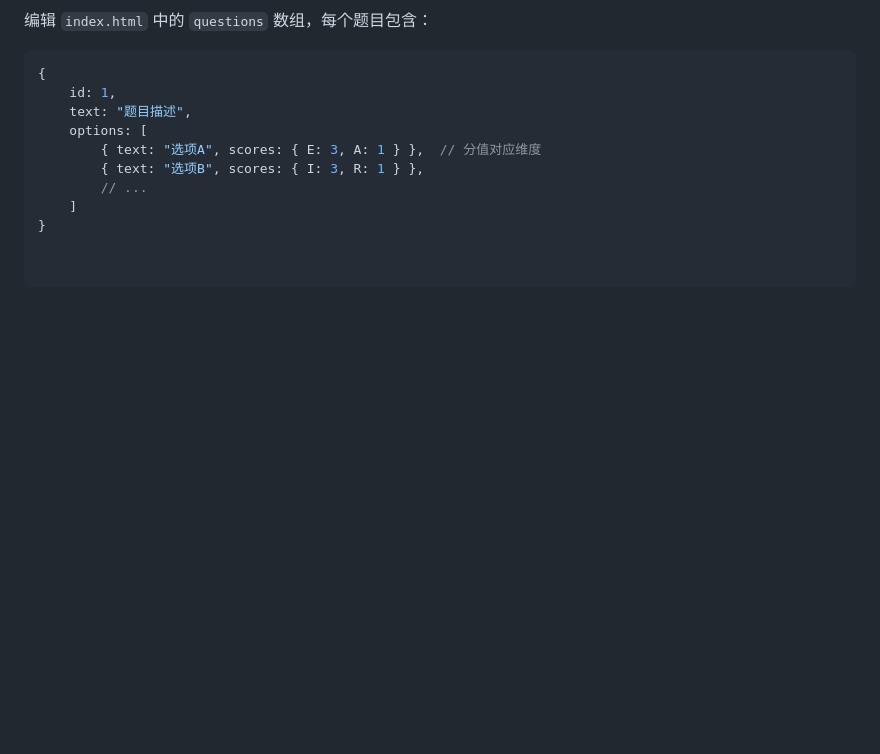
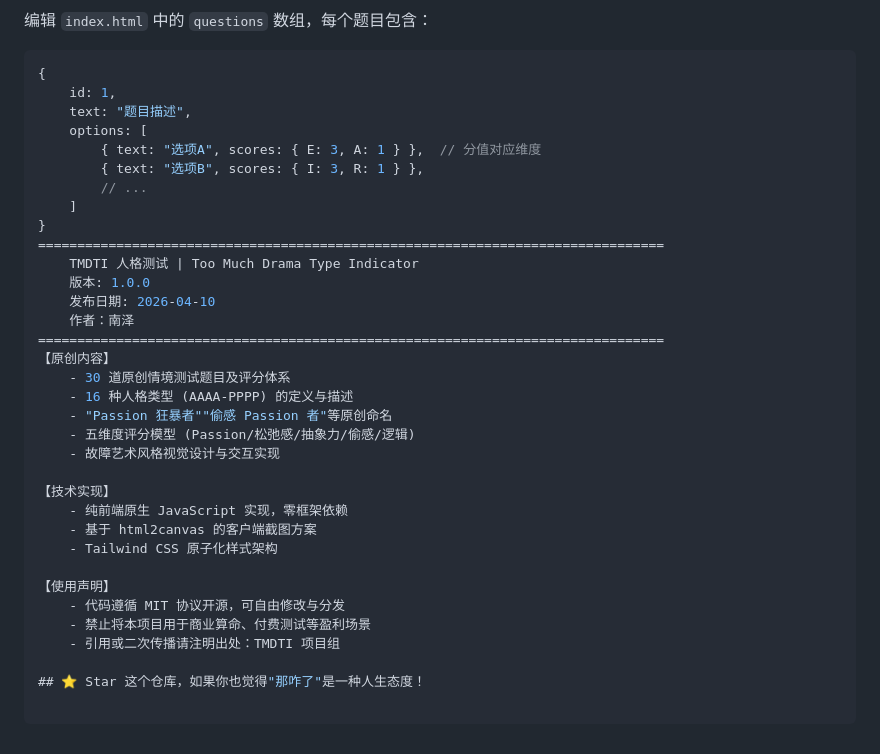
Before and after one commit to lxnet/TMDTI, a Markdown page: README.md, the part around one of its changes. Rendered like a GitHub page; blank space fills up the shorter version.

```diff
--- a/README.md
+++ b/README.md
@@ -99,3 +99,27 @@
         // ...
     ]
 }
+================================================================================
+    TMDTI 人格测试 | Too Much Drama Type Indicator
+    版本: 1.0.0
+    发布日期: 2026-04-10
+    作者：南泽
+================================================================================
+【原创内容】
+    - 30 道原创情境测试题目及评分体系
+    - 16 种人格类型 (AAAA-PPPP) 的定义与描述
+    - "Passion 狂暴者""偷感 Passion 者"等原创命名
+    - 五维度评分模型 (Passion/松弛感/抽象力/偷感/逻辑)
+    - 故障艺术风格视觉设计与交互实现
+
+【技术实现】
+    - 纯前端原生 JavaScript 实现，零框架依赖
+    - 基于 html2canvas 的客户端截图方案
+    - Tailwind CSS 原子化样式架构
+
+【使用声明】
+    - 代码遵循 MIT 协议开源，可自由修改与分发
+    - 禁止将本项目用于商业算命、付费测试等盈利场景
+    - 引用或二次传播请注明出处：TMDTI 项目组
+
+## ⭐ Star 这个仓库，如果你也觉得"那咋了"是一种人生态度！
```
Also changed, not shown: other parts of README.md (+1 -1 lines).
